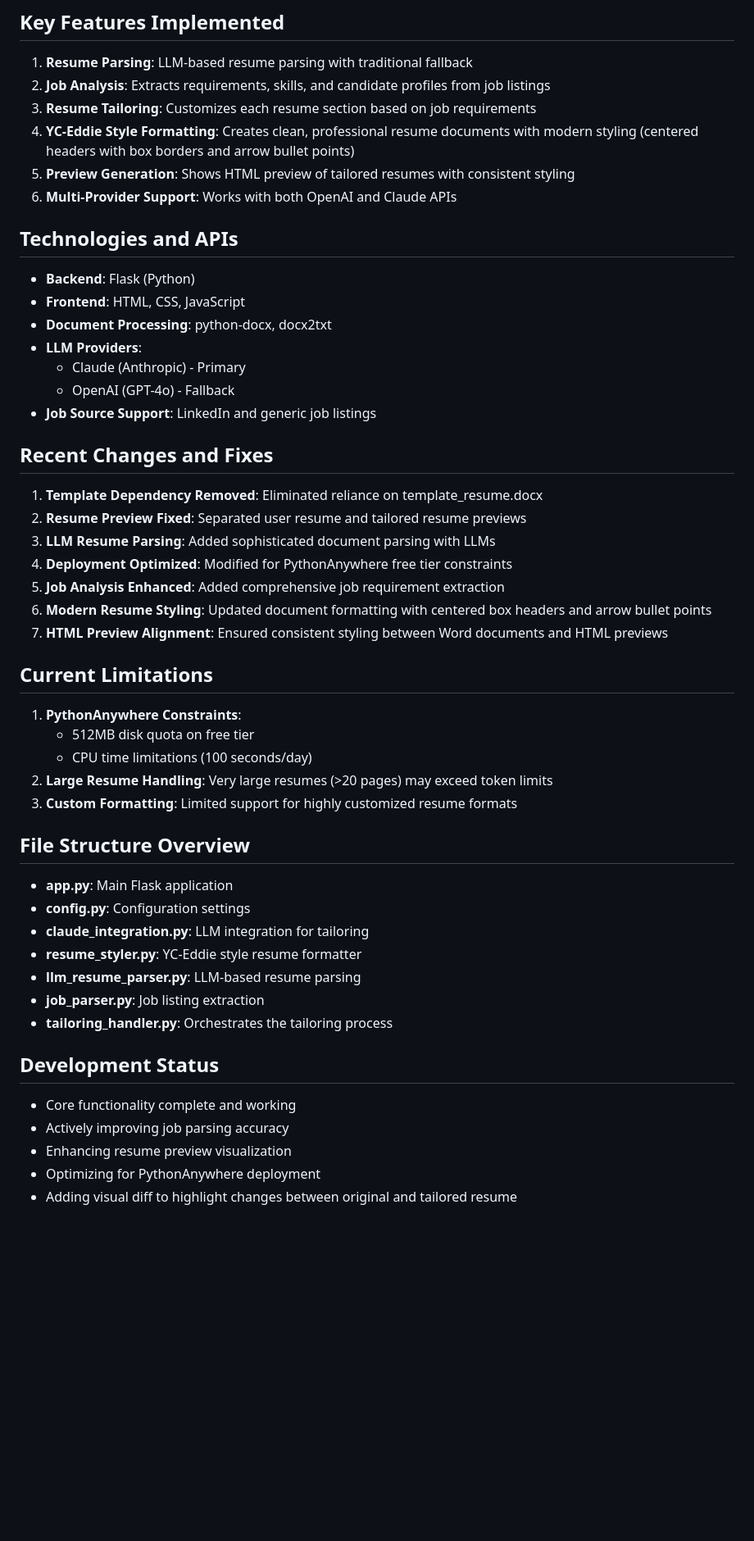
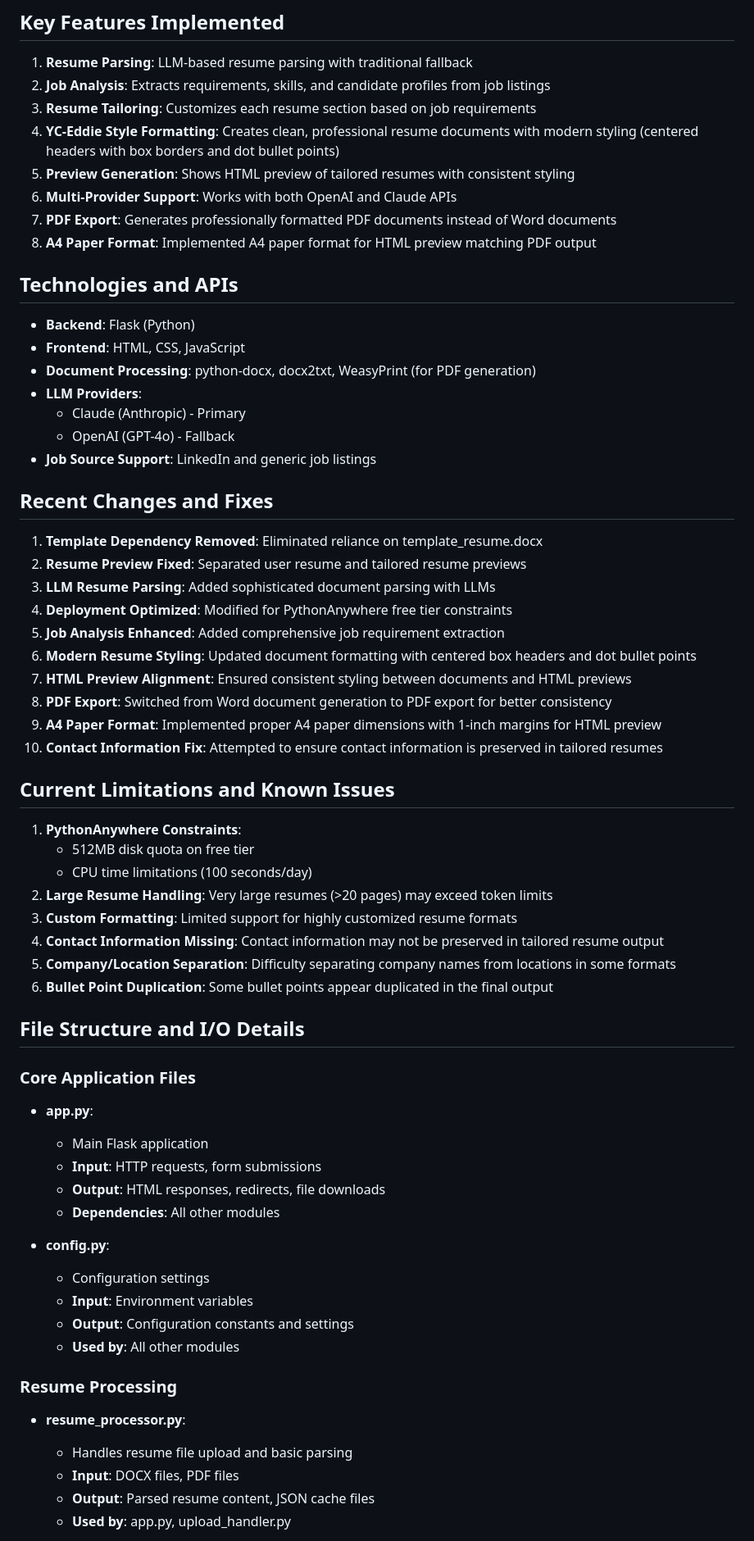
Before and after one commit to nanaoosaki/jobsculptor-ai-app, a Markdown page: project_context.md, the part around the change printed below. Shown: that part at 82% size. Rendered like a GitHub page; blank space fills up the shorter version.

Commit message:
Update project documentation with comprehensive workflow and file structure details

```diff
--- a/project_context.md
+++ b/project_context.md
@@ -18,14 +18,16 @@ The Resume Tailor is an AI-powered application that helps users customize their
 1. **Resume Parsing**: LLM-based resume parsing with traditional fallback
 2. **Job Analysis**: Extracts requirements, skills, and candidate profiles from job listings
 3. **Resume Tailoring**: Customizes each resume section based on job requirements
-4. **YC-Eddie Style Formatting**: Creates clean, professional resume documents with modern styling (centered headers with box borders and arrow bullet points)
+4. **YC-Eddie Style Formatting**: Creates clean, professional resume documents with modern styling (centered headers with box borders and dot bullet points)
 5. **Preview Generation**: Shows HTML preview of tailored resumes with consistent styling
 6. **Multi-Provider Support**: Works with both OpenAI and Claude APIs
+7. **PDF Export**: Generates professionally formatted PDF documents instead of Word documents
+8. **A4 Paper Format**: Implemented A4 paper format for HTML preview matching PDF output
 
 ## Technologies and APIs
 - **Backend**: Flask (Python)
 - **Frontend**: HTML, CSS, JavaScript
-- **Document Processing**: python-docx, docx2txt
+- **Document Processing**: python-docx, docx2txt, WeasyPrint (for PDF generation)
 - **LLM Providers**:
   - Claude (Anthropic) - Primary
   - OpenAI (GPT-4o) - Fallback
@@ -37,28 +39,41 @@ The Resume Tailor is an AI-powered application that helps users customize their
 3. **LLM Resume Parsing**: Added sophisticated document parsing with LLMs
 4. **Deployment Optimized**: Modified for PythonAnywhere free tier constraints
 5. **Job Analysis Enhanced**: Added comprehensive job requirement extraction
-6. **Modern Resume Styling**: Updated document formatting with centered box headers and arrow bullet points
-7. **HTML Preview Alignment**: Ensured consistent styling between Word documents and HTML previews
+6. **Modern Resume Styling**: Updated document formatting with centered box headers and dot bullet points
+7. **HTML Preview Alignment**: Ensured consistent styling between documents and HTML previews
+8. **PDF Export**: Switched from Word document generation to PDF export for better consistency
+9. **A4 Paper Format**: Implemented proper A4 paper dimensions with 1-inch margins for HTML preview
+10. **Contact Information Fix**: Attempted to ensure contact information is preserved in tailored resumes
 
-## Current Limitations
+## Current Limitations and Known Issues
 1. **PythonAnywhere Constraints**:
    - 512MB disk quota on free tier
    - CPU time limitations (100 seconds/day)
 2. **Large Resume Handling**: Very large resumes (>20 pages) may exceed token limits
 3. **Custom Formatting**: Limited support for highly customized resume formats
+4. **Contact Information Missing**: Contact information may not be preserved in tailored resume output
+5. **Company/Location Separation**: Difficulty separating company names from locations in some formats
+6. **Bullet Point Duplication**: Some bullet points appear duplicated in the final output
 
-## File Structure Overview
-- **app.py**: Main Flask application
-- **config.py**: Configuration settings
-- **claude_integration.py**: LLM integration for tailoring
-- **resume_styler.py**: YC-Eddie style resume formatter
-- **llm_resume_parser.py**: LLM-based resume parsing
-- **job_parser.py**: Job listing extraction
-- **tailoring_handler.py**: Orchestrates the tailoring process
+## File Structure and I/O Details
 
-## Development Status
-- Core functionality complete and working
-- Actively improving job parsing accuracy
-- Enhancing resume preview visualization
-- Optimizing for PythonAnywhere deployment
-- Adding visual diff to highlight changes between original and tailored resume
+### Core Application Files
+- **app.py**:
+  - Main Flask application
+  - **Input**: HTTP requests, form submissions
+  - **Output**: HTML responses, redirects, file downloads
+  - **Dependencies**: All other modules
+
+- **config.py**:
+  - Configuration settings
+  - **Input**: Environment variables
+  - **Output**: Configuration constants and settings
+  - **Used by**: All other modules
+
+### Resume Processing
+- **resume_processor.py**:
+  - Handles resume file upload and basic parsing
+  - **Input**: DOCX files, PDF files
+  - **Output**: Parsed resume content, JSON cache files
+  - **Used by**: app.py, upload_handler.py
+
```
Also changed, not shown: other parts of project_context.md (+133 -1 lines).
